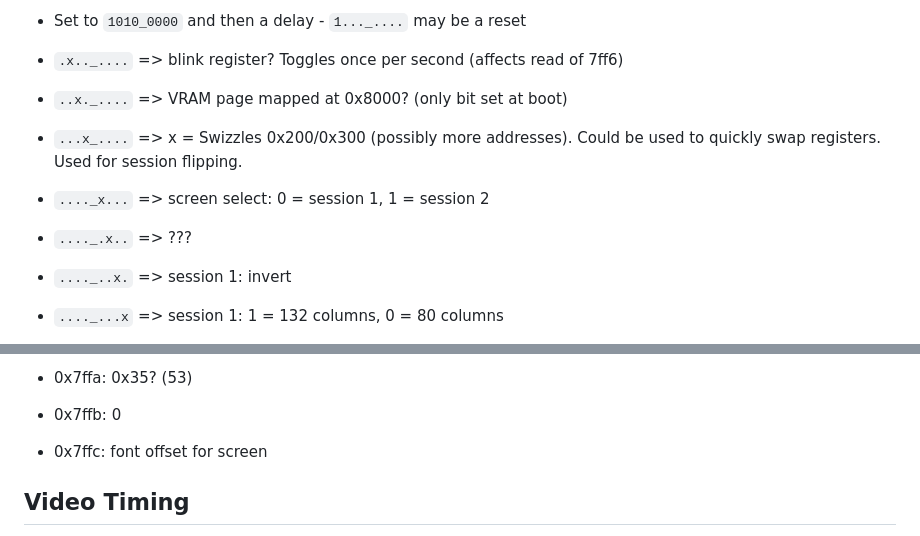
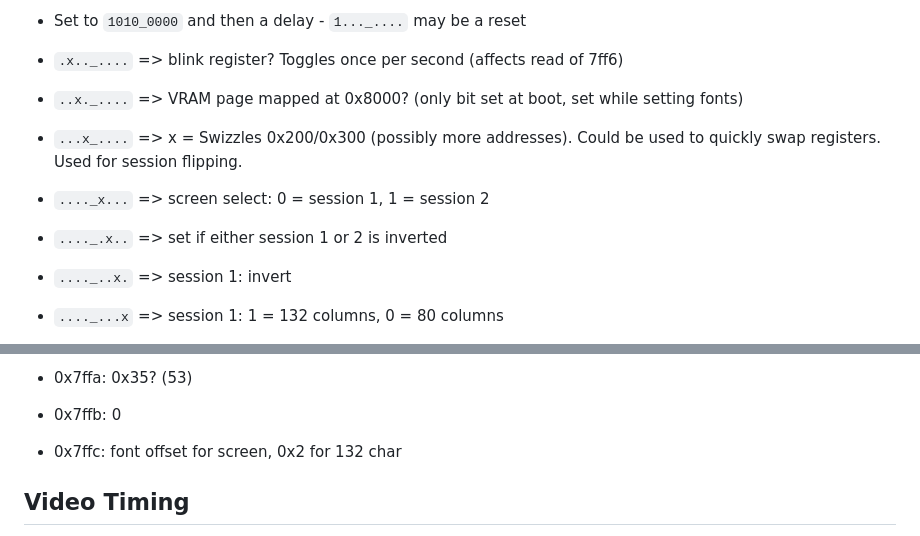
Before and after one commit to mmastrac/blaze, a Markdown page: architecture/ARCH.md, 2 parts joined by grey strips. GitHub-like rendering.

Commit message:
Architecture updates

```diff
--- a/architecture/ARCH.md
+++ b/architecture/ARCH.md
@@ -117,10 +117,10 @@ Output:
  - 0x7ff3:
   - Set to `1010_0000` and then a delay - `1..._....` may be a reset
   - `.x.._....` => blink register? Toggles once per second (affects read of 7ff6)
-  - `..x._....` => VRAM page mapped at 0x8000? (only bit set at boot)
+  - `..x._....` => VRAM page mapped at 0x8000? (only bit set at boot, set while setting fonts)
   - `...x_....` => x = Swizzles 0x200/0x300 (possibly more addresses). Could be used to quickly swap registers. Used for session flipping.
   - `...._x...` => screen select: 0 = session 1, 1 = session 2
-  - `...._.x..` => ???
+  - `...._.x..` => set if either session 1 or 2 is inverted
   - `...._..x.` => session 1: invert
   - `...._...x` => session 1: 1 = 132 columns, 0 = 80 columns
 
@@ -154,7 +154,7 @@ Output:
  - 0x7ff9: 0
  - 0x7ffa: 0x35? (53)
  - 0x7ffb: 0
- - 0x7ffc: font offset for screen
+ - 0x7ffc: font offset for screen, 0x2 for 132 char
 
 
 ## Video Timing
```
